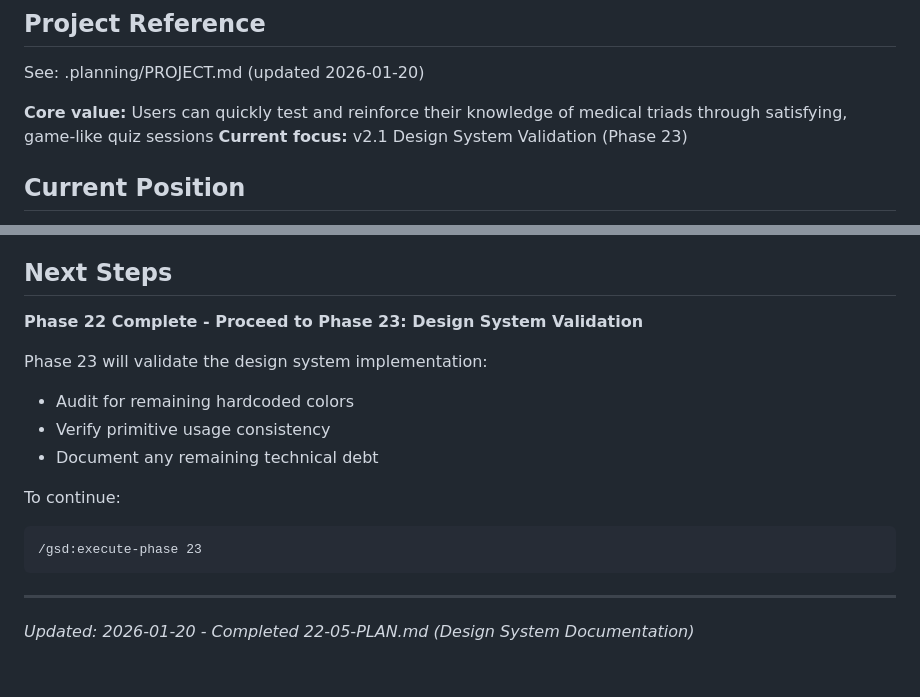
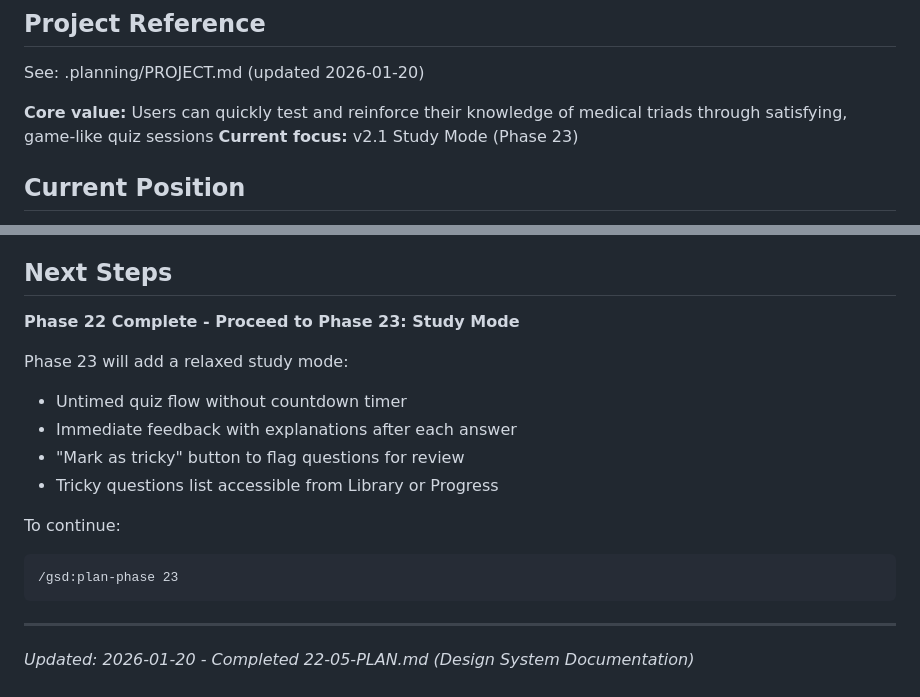
Before and after one commit to granqvistsanna-web/medtriad-app, a Markdown page: .planning/STATE.md, 2 parts joined by grey strips. Rendered like a GitHub page.

````diff
--- a/.planning/STATE.md
+++ b/.planning/STATE.md
@@ -5,7 +5,7 @@
 See: .planning/PROJECT.md (updated 2026-01-20)
 
 **Core value:** Users can quickly test and reinforce their knowledge of medical triads through satisfying, game-like quiz sessions
-**Current focus:** v2.1 Design System Validation (Phase 23)
+**Current focus:** v2.1 Study Mode (Phase 23)
 
 ## Current Position
 
@@ -157,16 +157,17 @@ Phase 22 (Design System Application) is **COMPLETE**.
 
 ## Next Steps
 
-**Phase 22 Complete - Proceed to Phase 23: Design System Validation**
+**Phase 22 Complete - Proceed to Phase 23: Study Mode**
 
-Phase 23 will validate the design system implementation:
-- Audit for remaining hardcoded colors
-- Verify primitive usage consistency
-- Document any remaining technical debt
+Phase 23 will add a relaxed study mode:
+- Untimed quiz flow without countdown timer
+- Immediate feedback with explanations after each answer
+- "Mark as tricky" button to flag questions for review
+- Tricky questions list accessible from Library or Progress
 
 To continue:
 ```
-/gsd:execute-phase 23
+/gsd:plan-phase 23
 ```
 
 ---
````
Also changed, not shown: .planning/ROADMAP.md (+11 -10 lines), 1 other file.
